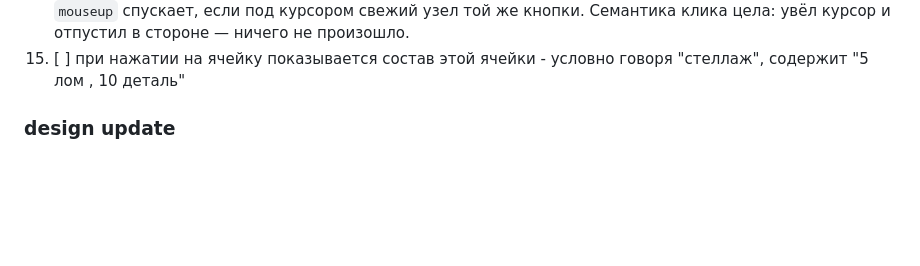
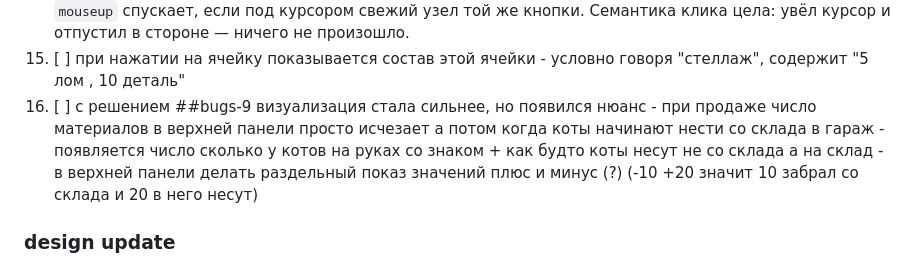
Before and after one commit to mrstreamer963/claude-write-good-genius, a Markdown page: bugs.md, the part around the change. Drawn GitHub-style; blank space fills up the shorter version.

Commit message:
update bugs

```diff
--- a/bugs.md
+++ b/bugs.md
@@ -97,6 +97,7 @@
    курсором), `mouseup` спускает, если под курсором свежий узел той же кнопки. Семантика клика
    цела: увёл курсор и отпустил в стороне — ничего не произошло.
 15. [ ] при нажатии на ячейку показывается состав этой ячейки - условно говоря "стеллаж", содержит "5 лом , 10 деталь"
+16. [ ] с решением ##bugs-9 визуализация стала сильнее, но появился нюанс - при продаже число материалов в верхней панели просто исчезает а потом когда коты начинают нести со склада в гараж - появляется число сколько у котов на руках со знаком + как будто коты несут не со склада а на склад - в верхней панели делать раздельный показ значений плюс и минус (?) (-10 +20 значит 10 забрал со склада и 20 в него несут)
 
 ### design update
 1. [ ] добавить в записку записи не ограниченные по времени (?) типа - "найми "Гвоздя" , он тебе пригодится...  если например "Гвоздь" не нанят и геймплейно исчезает, то задание становится проваленным
```
